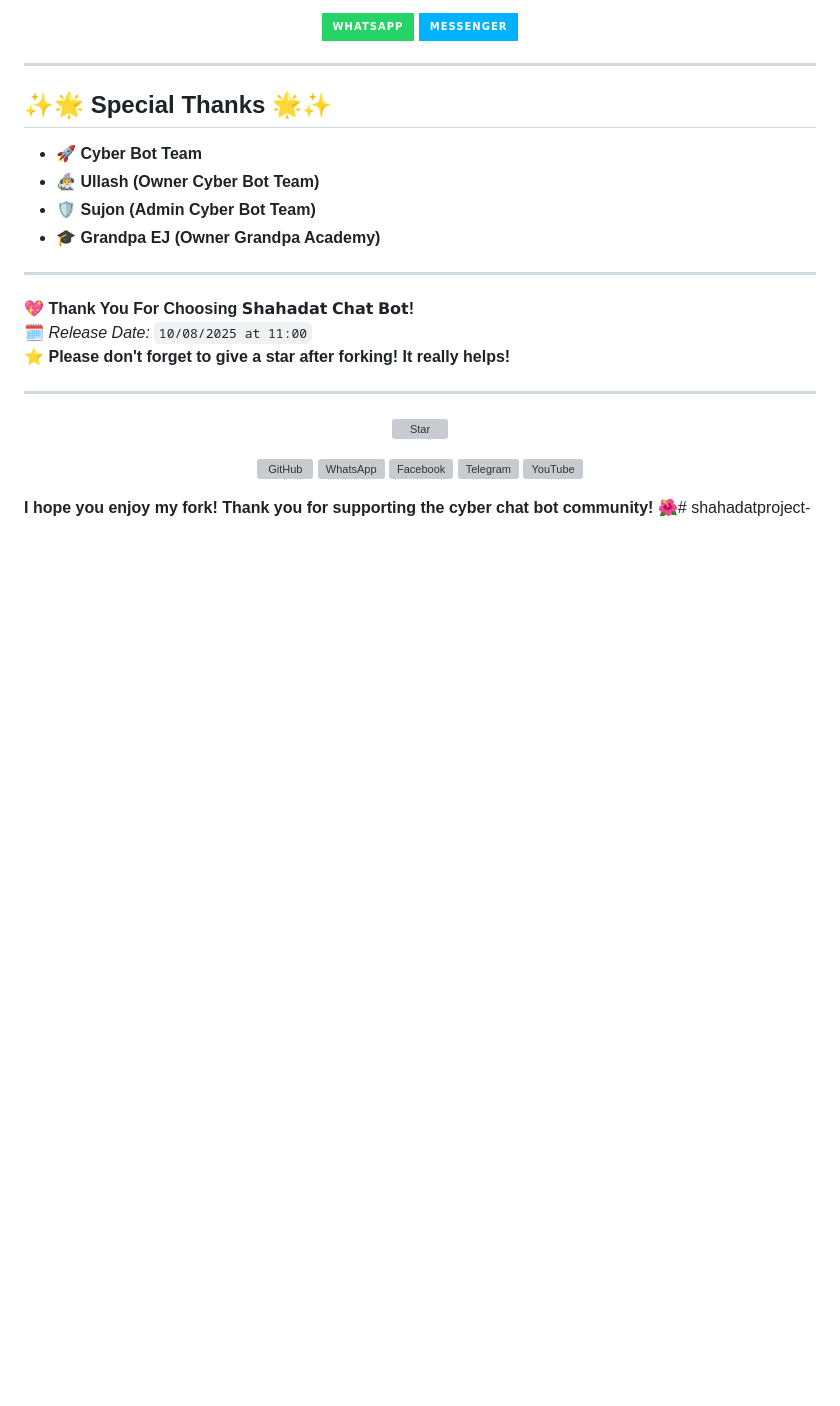
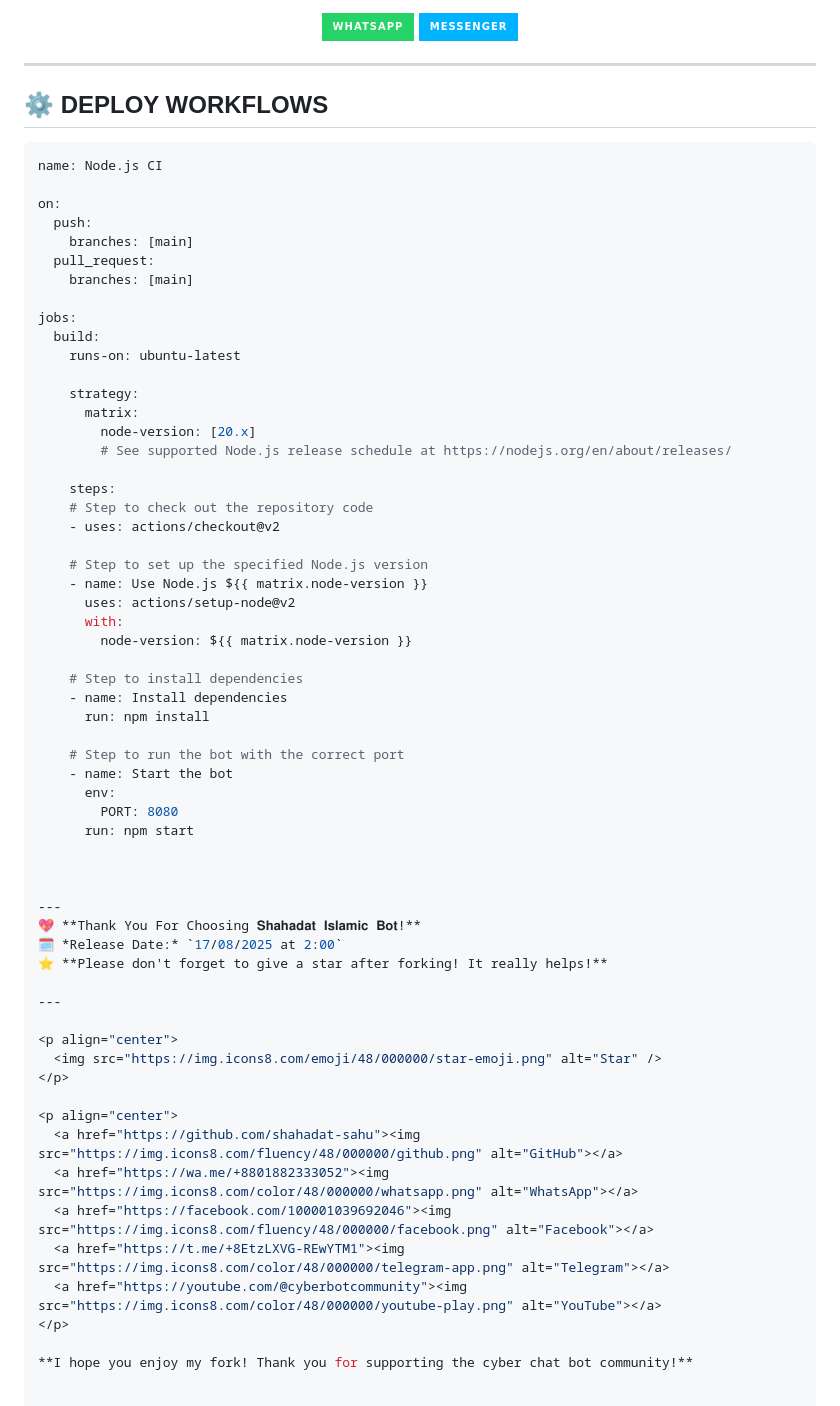
Before and after one commit to sadat12738/shahadatproject-, a Markdown page: README.md, the part around the change printed below. Drawn GitHub-style; badges without logos; blank space fills up the shorter version; grey boxes are pictures that could not be loaded.

````diff
--- a/README.md
+++ b/README.md
@@ -175,17 +51,51 @@ Please do not disturb the admin unless you have a special need. Thank you!
 
 ---
 
-## ✨🌟 Special Thanks 🌟✨
+## ⚙️ DEPLOY WORKFLOWS
 
-- 🚀 **Cyber Bot Team**
-- 🧙‍♂️ **Ullash (Owner Cyber Bot Team)**
-- 🛡️ **Sujon (Admin Cyber Bot Team)**
-- 🎓 **Grandpa EJ (Owner Grandpa Academy)**
+```yaml
+name: Node.js CI
+
+on:
+  push:
+    branches: [main]
+  pull_request:
+    branches: [main]
+
+jobs:
+  build:
+    runs-on: ubuntu-latest
+
+    strategy:
+      matrix:
+        node-version: [20.x]
+        # See supported Node.js release schedule at https://nodejs.org/en/about/releases/
+
+    steps:
+    # Step to check out the repository code
+    - uses: actions/checkout@v2
+
+    # Step to set up the specified Node.js version
+    - name: Use Node.js ${{ matrix.node-version }}
+      uses: actions/setup-node@v2
+      with:
+        node-version: ${{ matrix.node-version }}
+
+    # Step to install dependencies
+    - name: Install dependencies
+      run: npm install
+
+    # Step to run the bot with the correct port
+    - name: Start the bot
+      env:
+        PORT: 8080
+      run: npm start
+
+
 
 ---
-
-💖 **Thank You For Choosing 𝗦𝗵𝗮𝗵𝗮𝗱𝗮𝘁 𝗖𝗵𝗮𝘁 𝗕𝗼𝘁!**
-🗓️ *Release Date:* `10/08/2025 at 11:00`
+💖 **Thank You For Choosing 𝐒𝐡𝐚𝐡𝐚𝐝𝐚𝐭 𝐈𝐬𝐥𝐚𝐦𝐢𝐜 𝐁𝐨𝐭!**
+🗓️ *Release Date:* `17/08/2025 at 2:00`
 ⭐ **Please don't forget to give a star after forking! It really helps!**
 
 ---
@@ -202,4 +112,4 @@ Please do not disturb the admin unless you have a special need. Thank you!
   <a href="https://youtube.com/@cyberbotcommunity"><img src="https://img.icons8.com/color/48/000000/youtube-play.png" alt="YouTube"></a>
 </p>
 
-**I hope you enjoy my fork! Thank you for supporting the cyber chat bot community!** 🌺# shahadatproject-
+**I hope you enjoy my fork! Thank you for supporting the cyber chat bot community!**
````
Also changed, not shown: other parts of README.md (+6 -130 lines).
